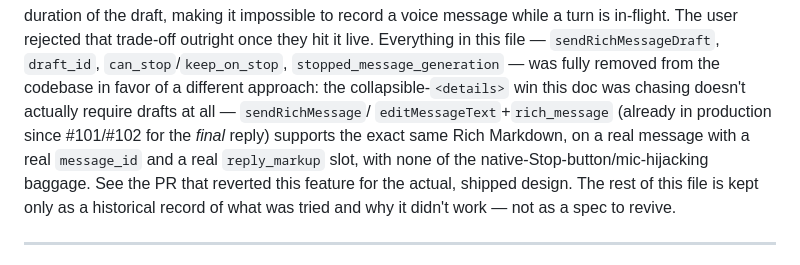
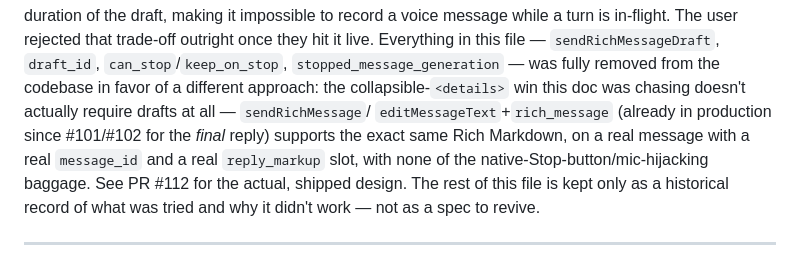
Before and after one commit to suhocki/telegram-claude-bridge, a Markdown page: docs/prompt-rich-streaming-drafts.md, the part around the change. Drawn GitHub-style.

Commit message:
Fix PR self-reference in the abandoned-feature note
Co-Authored-By: Claude Sonnet 5 <noreply@anthropic.com>

```diff
--- a/docs/prompt-rich-streaming-drafts.md
+++ b/docs/prompt-rich-streaming-drafts.md
@@ -10,9 +10,9 @@ file — `sendRichMessageDraft`, `draft_id`, `can_stop`/`keep_on_stop`, `stopped
 win this doc was chasing doesn't actually require drafts at all — `sendRichMessage`/
 `editMessageText`+`rich_message` (already in production since #101/#102 for the *final* reply)
 supports the exact same Rich Markdown, on a real message with a real `message_id` and a real
-`reply_markup` slot, with none of the native-Stop-button/mic-hijacking baggage. See the PR that
-reverted this feature for the actual, shipped design. The rest of this file is kept only as a
-historical record of what was tried and why it didn't work — not as a spec to revive.
+`reply_markup` slot, with none of the native-Stop-button/mic-hijacking baggage. See PR #112 for the
+actual, shipped design. The rest of this file is kept only as a historical record of what was
+tried and why it didn't work — not as a spec to revive.
 
 ---
 
```
